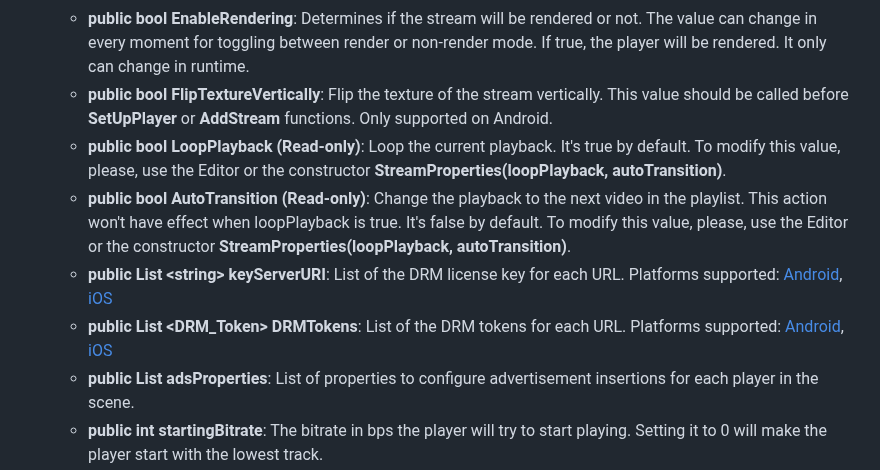
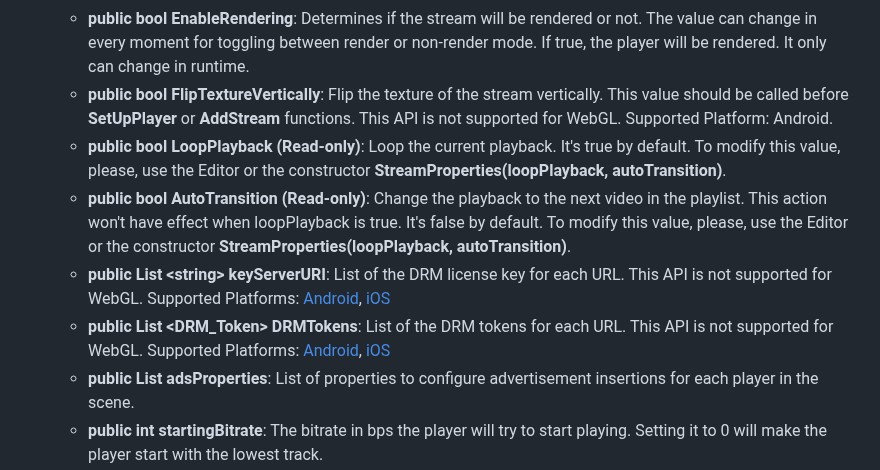
Before and after one commit to HISPlayer/UnityWebGL-SDK, a Markdown page: hisplayer-api.md, the part around the change. Drawn GitHub-style.

```diff
--- a/hisplayer-api.md
+++ b/hisplayer-api.md
@@ -17,11 +17,11 @@ The following public APIs are provided by **HISPlayerManager**
     * **public List \<string\> url**: List of the URLs for the stream.
     * **public bool autoPlay**: If true, the players will start playing automatically after set-up.
     * **public bool EnableRendering**: Determines if the stream will be rendered or not. The value can change in every moment for toggling between render or non-render mode. If true, the player will be rendered. It only can change in runtime.
-    * **public bool FlipTextureVertically**: Flip the texture of the stream vertically. This value should be called before **SetUpPlayer**  or **AddStream** functions. Only supported on Android.
+    * **public bool FlipTextureVertically**: Flip the texture of the stream vertically. This value should be called before **SetUpPlayer**  or **AddStream** functions. This API is not supported for WebGL. Supported Platform: Android.
     * **public bool LoopPlayback (Read-only)**: Loop the current playback. It's true by default. To modify this value, please, use the Editor or the constructor **StreamProperties(loopPlayback, autoTransition)**.
     * **public bool AutoTransition (Read-only)**: Change the playback to the next video in the playlist. This action won't have effect when loopPlayback is true. It's false by default. To modify this value, please, use the Editor or the constructor **StreamProperties(loopPlayback, autoTransition)**.
-    * **public List \<string\> keyServerURI**: List of the DRM license key for each URL. Platforms supported: [Android](https://hisplayer.github.io/UnityAndroid-SDK/#/), [iOS](https://hisplayer.github.io/UnityiOS-SDK/#/)
-    * **public List \<DRM_Token\> DRMTokens**: List of the DRM tokens for each URL. Platforms supported: [Android](https://hisplayer.github.io/UnityAndroid-SDK/#/), [iOS](https://hisplayer.github.io/UnityiOS-SDK/#/)
+    * **public List \<string\> keyServerURI**: List of the DRM license key for each URL. This API is not supported for WebGL. Supported Platforms: [Android](https://hisplayer.github.io/UnityAndroid-SDK/#/), [iOS](https://hisplayer.github.io/UnityiOS-SDK/#/)
+    * **public List \<DRM_Token\> DRMTokens**: List of the DRM tokens for each URL. This API is not supported for WebGL. Supported Platforms: [Android](https://hisplayer.github.io/UnityAndroid-SDK/#/), [iOS](https://hisplayer.github.io/UnityiOS-SDK/#/)
     * **public List <AdsProperties> adsProperties**: List of properties to configure advertisement insertions for each player in the scene.
     * **public int startingBitrate**: The bitrate in bps the player will try to start playing. Setting it to 0 will make the player start with the lowest track.
     * **public int manifestTimeout**: The manifest request connection timeout, in milliseconds. Zero means unlimited. Defaults to 10000 milliseconds. Not visible in the Editor.
```
